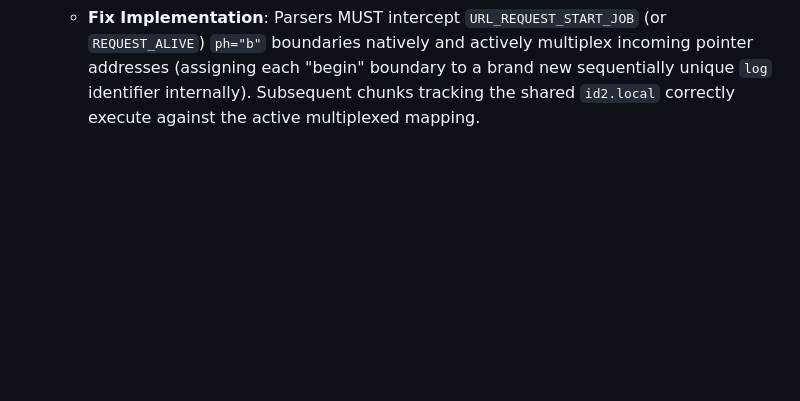
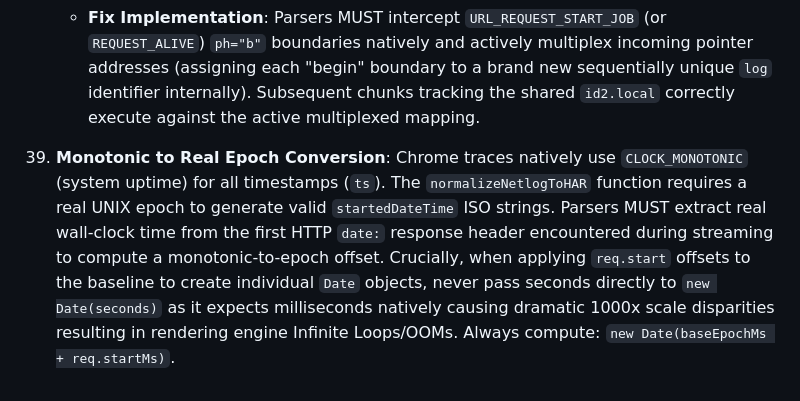
Before and after one commit to pmeenan/waterfall-tools, a Markdown page: AGENTS.md, the part around the change. Rendered like a GitHub page; blank space fills up the shorter version.

Commit message:
Basic fixes to trace processing

```diff
--- a/AGENTS.md
+++ b/AGENTS.md
@@ -161,3 +161,5 @@ When working on this codebase, you must adhere to the following strict architect
 
 32. **Chrome Trace Netlog Pointer Aliasing**: Chrome trace dumps do not guarantee unique string `id` attributes for `netlog` network requests. Instead they utilize `id2.local` which natively represents a C++ memory pointer. Because C++ reallocates identical pointer addresses strictly asynchronously, a single massive trace frequently maps dozens of disjoint `URL_REQUEST_START_JOB` lifecycles sequentially sharing the identical `"0x1a5"` identifier. Parsers exclusively utilizing `id2` (or even native Python Netlog implementations assuming uniqueness) WILL irreversibly corrupt timestamp properties by infinitely merging consecutive lifecycle metrics over each other.
     - **Fix Implementation**: Parsers MUST intercept `URL_REQUEST_START_JOB` (or `REQUEST_ALIVE`) `ph="b"` boundaries natively and actively multiplex incoming pointer addresses (assigning each "begin" boundary to a brand new sequentially unique `log` identifier internally). Subsequent chunks tracking the shared `id2.local` correctly execute against the active multiplexed mapping.
+
+37. **Monotonic to Real Epoch Conversion**: Chrome traces natively use `CLOCK_MONOTONIC` (system uptime) for all timestamps (`ts`). The `normalizeNetlogToHAR` function requires a real UNIX epoch to generate valid `startedDateTime` ISO strings. Parsers MUST extract real wall-clock time from the first HTTP `date:` response header encountered during streaming to compute a monotonic-to-epoch offset. Crucially, when applying `req.start` offsets to the baseline to create individual `Date` objects, never pass seconds directly to `new Date(seconds)` as it expects milliseconds natively causing dramatic 1000x scale disparities resulting in rendering engine Infinite Loops/OOMs. Always compute: `new Date(baseEpochMs + req.startMs)`.
```
Also changed, not shown: Docs/Plan.md (+1 -0 lines).
